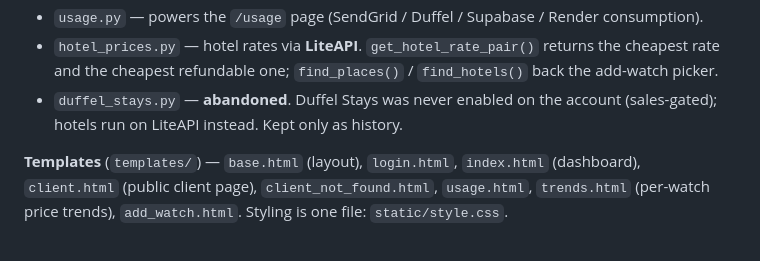
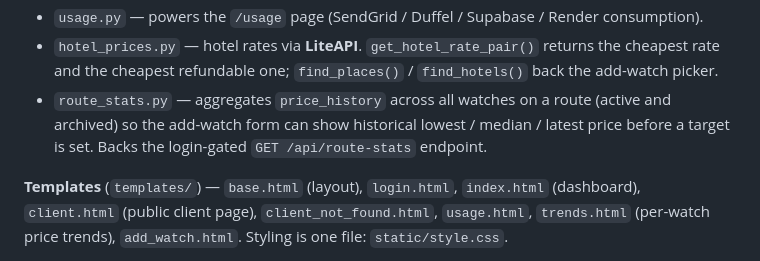
Before and after one commit to knollanna/FareWatch, a Markdown page: README.md, the part around the change. GitHub-like rendering.

Commit message:
docs: replace stale duffel_stays.py references with route_stats.py
Both files still described the abandoned Duffel Stays integration where the
current code has route_stats.py (route price-history aggregation for the
add-watch form) instead.

Co-Authored-By: Claude Sonnet 5 <noreply@anthropic.com>

```diff
--- a/README.md
+++ b/README.md
@@ -64,8 +64,10 @@ FareWatch is two programs that share one database — they never call each other
 - `hotel_prices.py` — hotel rates via **LiteAPI**. `get_hotel_rate_pair()` returns
   the cheapest rate and the cheapest refundable one; `find_places()` /
   `find_hotels()` back the add-watch picker.
-- `duffel_stays.py` — **abandoned**. Duffel Stays was never enabled on the
-  account (sales-gated); hotels run on LiteAPI instead. Kept only as history.
+- `route_stats.py` — aggregates `price_history` across all watches on a route
+  (active and archived) so the add-watch form can show historical lowest /
+  median / latest price before a target is set. Backs the login-gated
+  `GET /api/route-stats` endpoint.
 
 **Templates** (`templates/`) — `base.html` (layout), `login.html`, `index.html`
 (dashboard), `client.html` (public client page), `client_not_found.html`,
```
Also changed, not shown: docs/project-context.md (+1 -1 lines).
